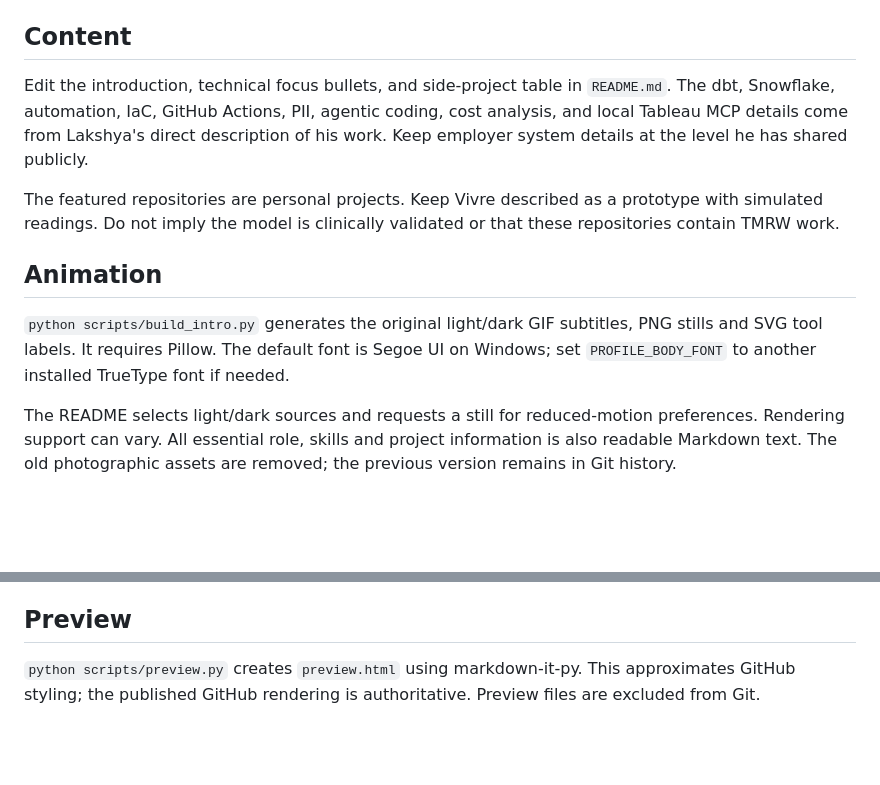
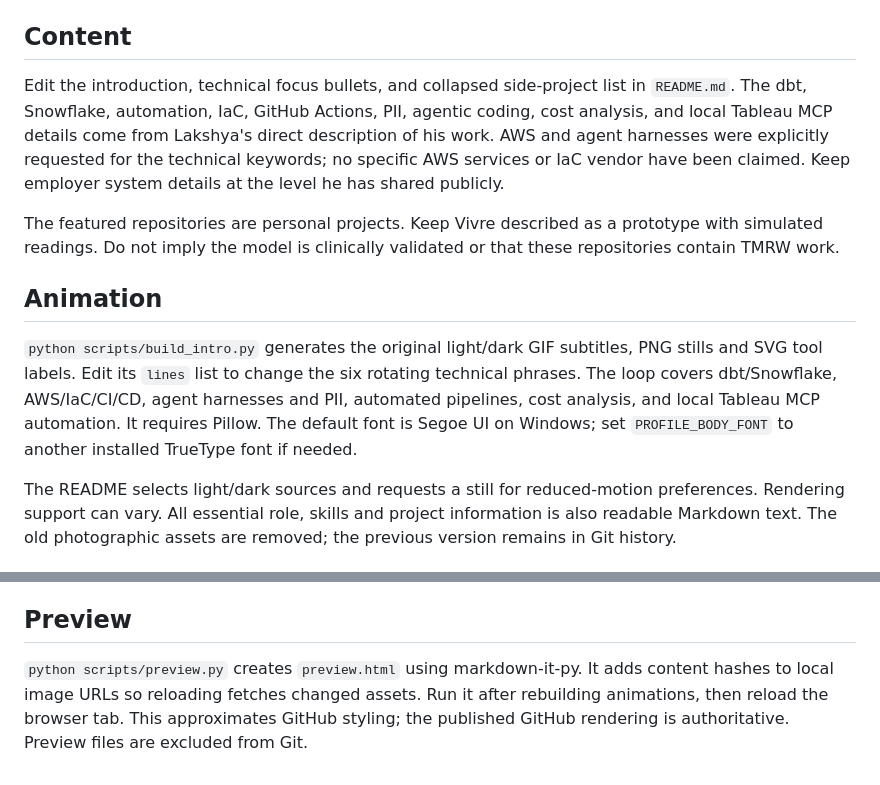
Before and after one commit to LakshyaPunia/LakshyaPunia, a Markdown page: MAINTENANCE.md, 2 parts joined by grey strips. Drawn GitHub-style; blank space fills up the shorter version.

```diff
--- a/MAINTENANCE.md
+++ b/MAINTENANCE.md
@@ -4,13 +4,13 @@ Publish this repository publicly as `LakshyaPunia/LakshyaPunia` to display the R
 
 ## Content
 
-Edit the introduction, technical focus bullets, and side-project table in `README.md`. The dbt, Snowflake, automation, IaC, GitHub Actions, PII, agentic coding, cost analysis, and local Tableau MCP details come from Lakshya's direct description of his work. Keep employer system details at the level he has shared publicly.
+Edit the introduction, technical focus bullets, and collapsed side-project list in `README.md`. The dbt, Snowflake, automation, IaC, GitHub Actions, PII, agentic coding, cost analysis, and local Tableau MCP details come from Lakshya's direct description of his work. AWS and agent harnesses were explicitly requested for the technical keywords; no specific AWS services or IaC vendor have been claimed. Keep employer system details at the level he has shared publicly.
 
 The featured repositories are personal projects. Keep Vivre described as a prototype with simulated readings. Do not imply the model is clinically validated or that these repositories contain TMRW work.
 
 ## Animation
 
-`python scripts/build_intro.py` generates the original light/dark GIF subtitles, PNG stills and SVG tool labels. It requires Pillow. The default font is Segoe UI on Windows; set `PROFILE_BODY_FONT` to another installed TrueType font if needed.
+`python scripts/build_intro.py` generates the original light/dark GIF subtitles, PNG stills and SVG tool labels. Edit its `lines` list to change the six rotating technical phrases. The loop covers dbt/Snowflake, AWS/IaC/CI/CD, agent harnesses and PII, automated pipelines, cost analysis, and local Tableau MCP automation. It requires Pillow. The default font is Segoe UI on Windows; set `PROFILE_BODY_FONT` to another installed TrueType font if needed.
 
 The README selects light/dark sources and requests a still for reduced-motion preferences. Rendering support can vary. All essential role, skills and project information is also readable Markdown text. The old photographic assets are removed; the previous version remains in Git history.
 
@@ -24,4 +24,4 @@ The space shooter is a GIF rendered from public contribution data. It is an anim
 
 ## Preview
 
-`python scripts/preview.py` creates `preview.html` using markdown-it-py. This approximates GitHub styling; the published GitHub rendering is authoritative. Preview files are excluded from Git.
+`python scripts/preview.py` creates `preview.html` using markdown-it-py. It adds content hashes to local image URLs so reloading fetches changed assets. Run it after rebuilding animations, then reload the browser tab. This approximates GitHub styling; the published GitHub rendering is authoritative. Preview files are excluded from Git.
```
Also changed, not shown: DESIGN.md (+3 -3 lines), README.md (+15 -17 lines), assets/intro-dark.gif, assets/intro-dark.png, assets/intro-light.gif, assets/intro-light.png, 3 other files.
